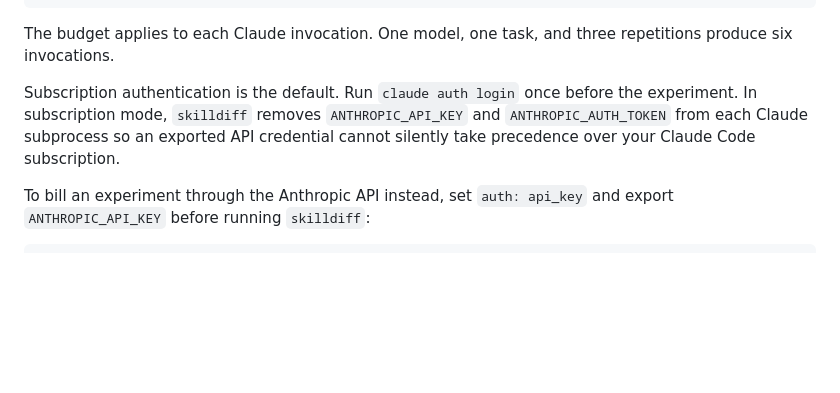
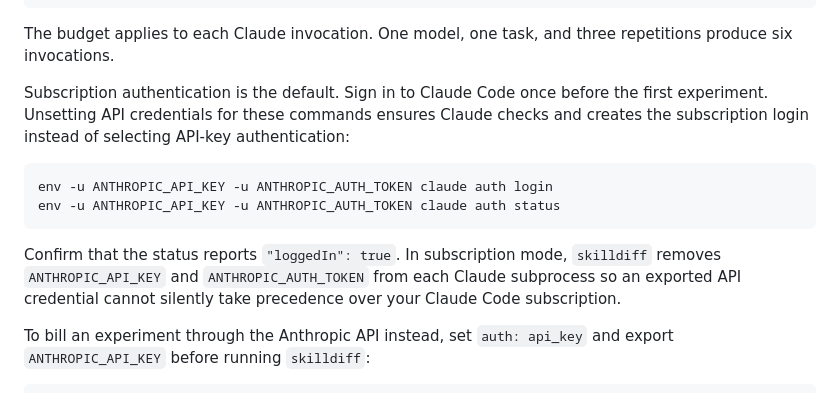
Before and after one commit to karangattu/skilldiff, a Markdown page: README.md, the part around the change. Rendered like a GitHub page; blank space fills up the shorter version.

Commit message:
docs(auth): clarify subscription login setup

````diff
--- a/README.md
+++ b/README.md
@@ -38,7 +38,14 @@ claude:
 
 The budget applies to each Claude invocation. One model, one task, and three repetitions produce six invocations.
 
-Subscription authentication is the default. Run `claude auth login` once before the experiment. In subscription mode, `skilldiff` removes `ANTHROPIC_API_KEY` and `ANTHROPIC_AUTH_TOKEN` from each Claude subprocess so an exported API credential cannot silently take precedence over your Claude Code subscription.
+Subscription authentication is the default. Sign in to Claude Code once before the first experiment. Unsetting API credentials for these commands ensures Claude checks and creates the subscription login instead of selecting API-key authentication:
+
+```bash
+env -u ANTHROPIC_API_KEY -u ANTHROPIC_AUTH_TOKEN claude auth login
+env -u ANTHROPIC_API_KEY -u ANTHROPIC_AUTH_TOKEN claude auth status
+```
+
+Confirm that the status reports `"loggedIn": true`. In subscription mode, `skilldiff` removes `ANTHROPIC_API_KEY` and `ANTHROPIC_AUTH_TOKEN` from each Claude subprocess so an exported API credential cannot silently take precedence over your Claude Code subscription.
 
 To bill an experiment through the Anthropic API instead, set `auth: api_key` and export `ANTHROPIC_API_KEY` before running `skilldiff`:
 
````
